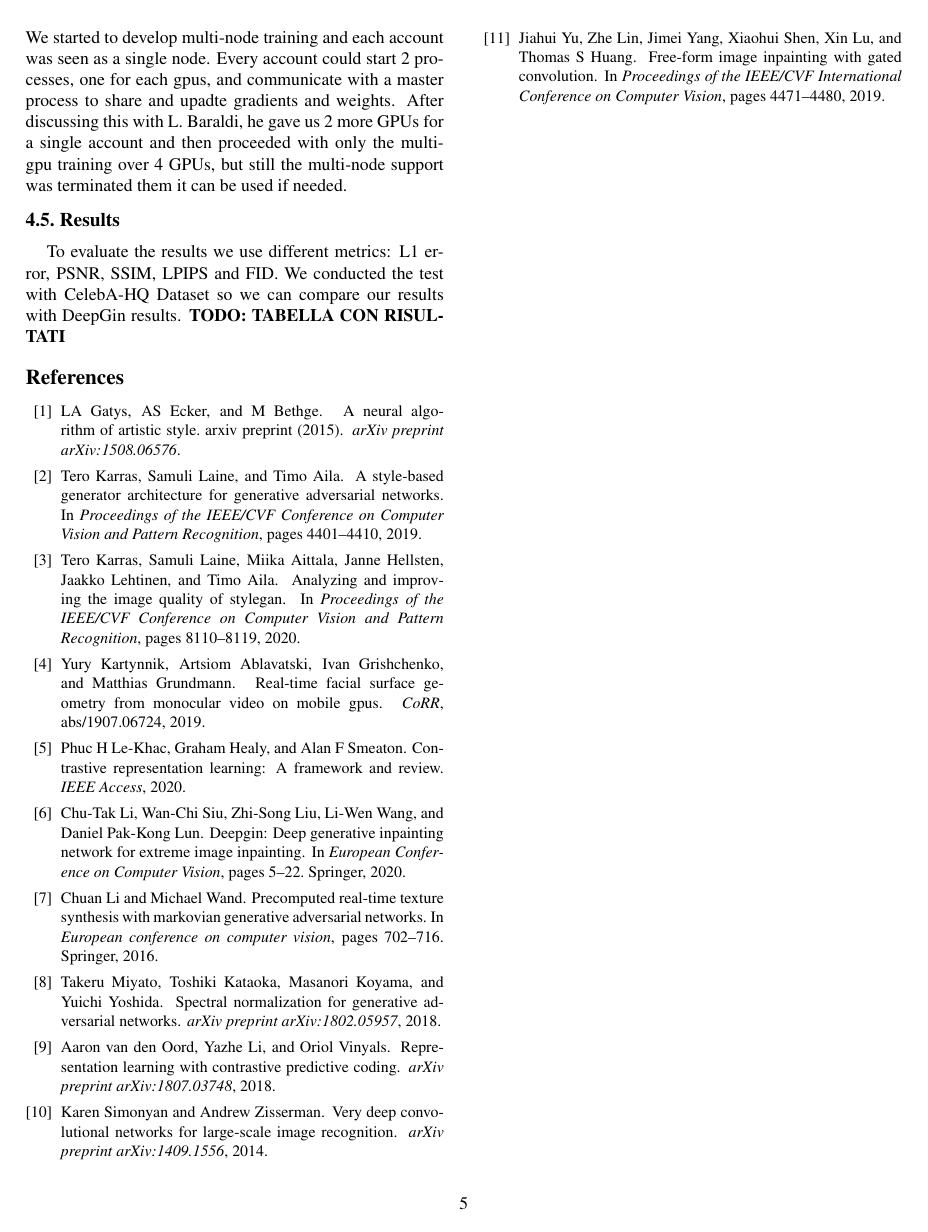
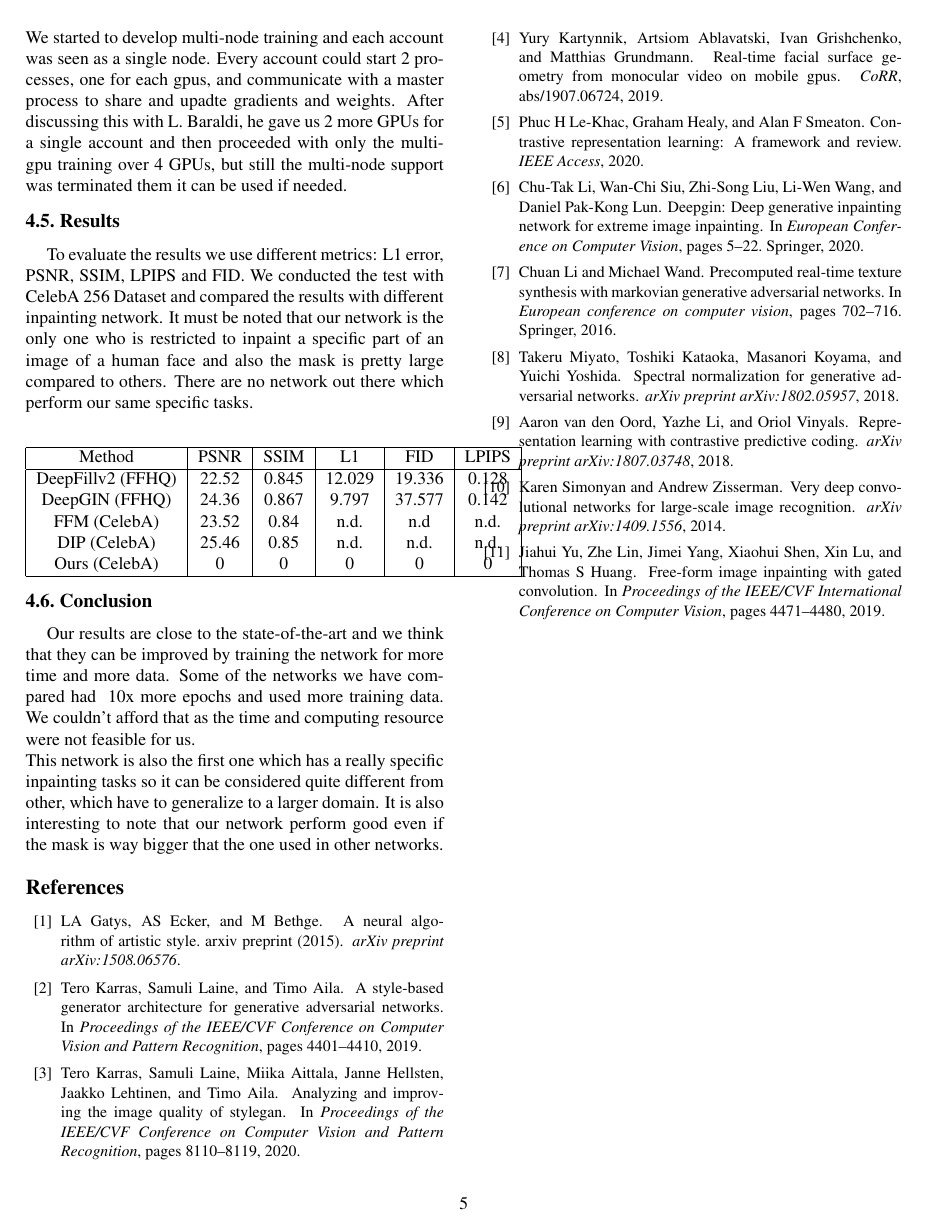
Before and after one commit to LucaLumetti/CVProject, a LaTeX paper (pdf/cvproject.tex): page 5 of 5. Compiled offline with pdfLaTeX.

Commit message:
table of the results, still todo

```diff
--- a/pdf/cvproject.tex
+++ b/pdf/cvproject.tex
@@ -318,8 +318,34 @@ Every account could start 2 processes, one for each gpus, and communicate with a
 After discussing this with L. Baraldi, he gave us 2 more GPUs for a single account and then proceeded with only the multi-gpu training over 4 GPUs, but still the multi-node support was terminated them it can be used if needed.
 
 \subsection{Results}
-To evaluate the results we use different metrics: L1 error, PSNR, SSIM, LPIPS and FID. We conducted the test with CelebA-HQ Dataset so we can compare our results with DeepGin results.
-\textbf{TODO: TABELLA CON RISULTATI}
+To evaluate the results we use different metrics: L1 error, PSNR, SSIM, LPIPS
+and FID. We conducted the test with CelebA 256 Dataset and compared the results
+with different inpainting network. It must be noted that our network is the only
+one who is restricted to inpaint a specific part of an image of a human face and also the mask
+is pretty large compared to others. There are no network out there which perform our same specific tasks.
+\begin{center}
+  \begin{tabular}{ |c|c|c|c|c|c| }
+    \hline
+    Method & PSNR & SSIM & L1 & FID & LPIPS \\
+    \hline
+    DeepFillv2 (FFHQ) & 22.52 & 0.845 & 12.029  & 19.336  & 0.128 \\
+    DeepGIN (FFHQ)    & 24.36 & 0.867 & 9.797   & 37.577  & 0.142 \\
+    FFM (CelebA)      & 23.52 & 0.84  & n.d.    & n.d     & n.d. \\
+    DIP (CelebA)      & 25.46 & 0.85  & n.d.    & n.d.    & n.d. \\
+    Ours (CelebA)     & 0     & 0     & 0       & 0       & 0 \\
+  \hline
+  \end{tabular}
+\end{center}
+
+\subsection{Conclusion}
+Our results are close to the state-of-the-art and we think that they can
+be improved by training the network for more time and more data. Some of the networks we have compared
+had ~10x more epochs and used more training data. We couldn't afford that as the time and
+computing resource were not feasible for us.\\
+This network is also the first one which has a really specific inpainting tasks so it
+can be considered quite different from other, which have to generalize to a
+larger domain. It is also interesting to note that our network perform good even
+if the mask is way bigger that the one used in other networks.
 
 %------------------------------------------------------------------------
 
```
Also changed, not shown: pdf/cvproject.pdf.
